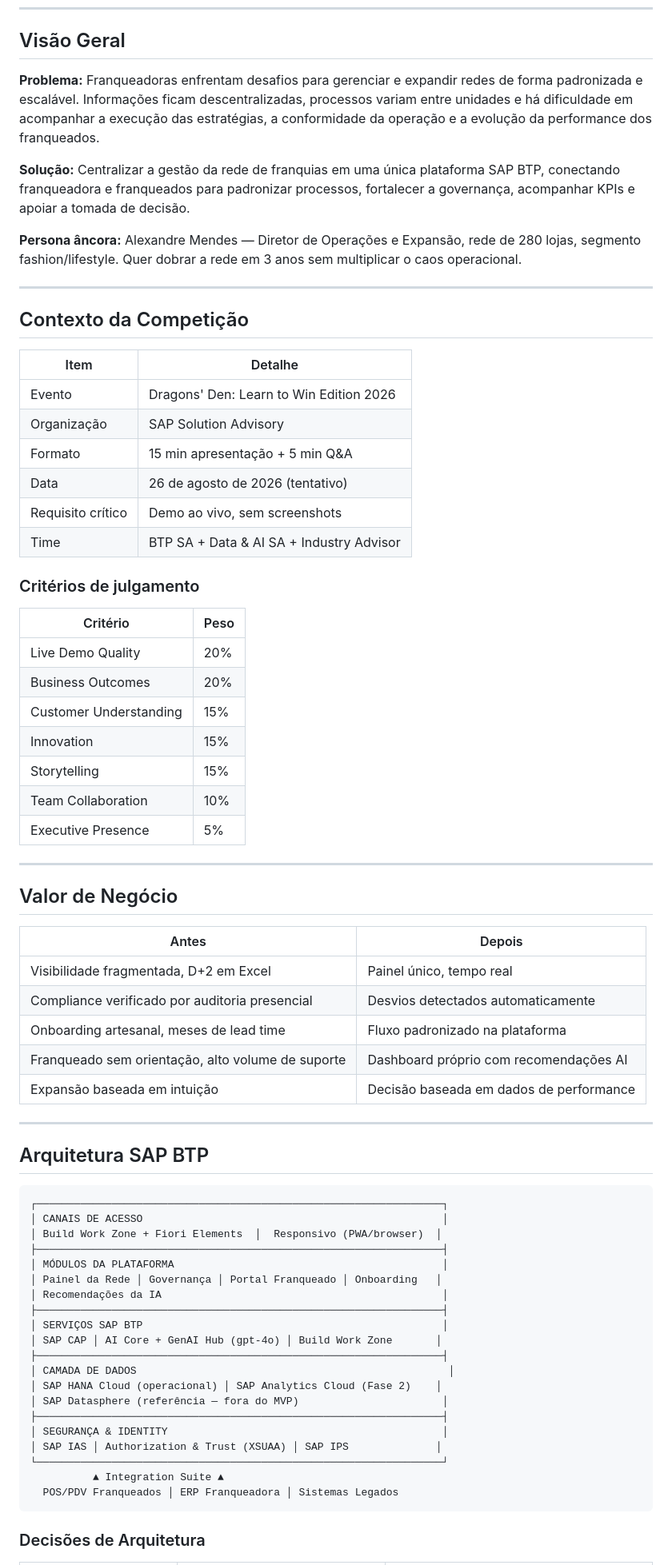
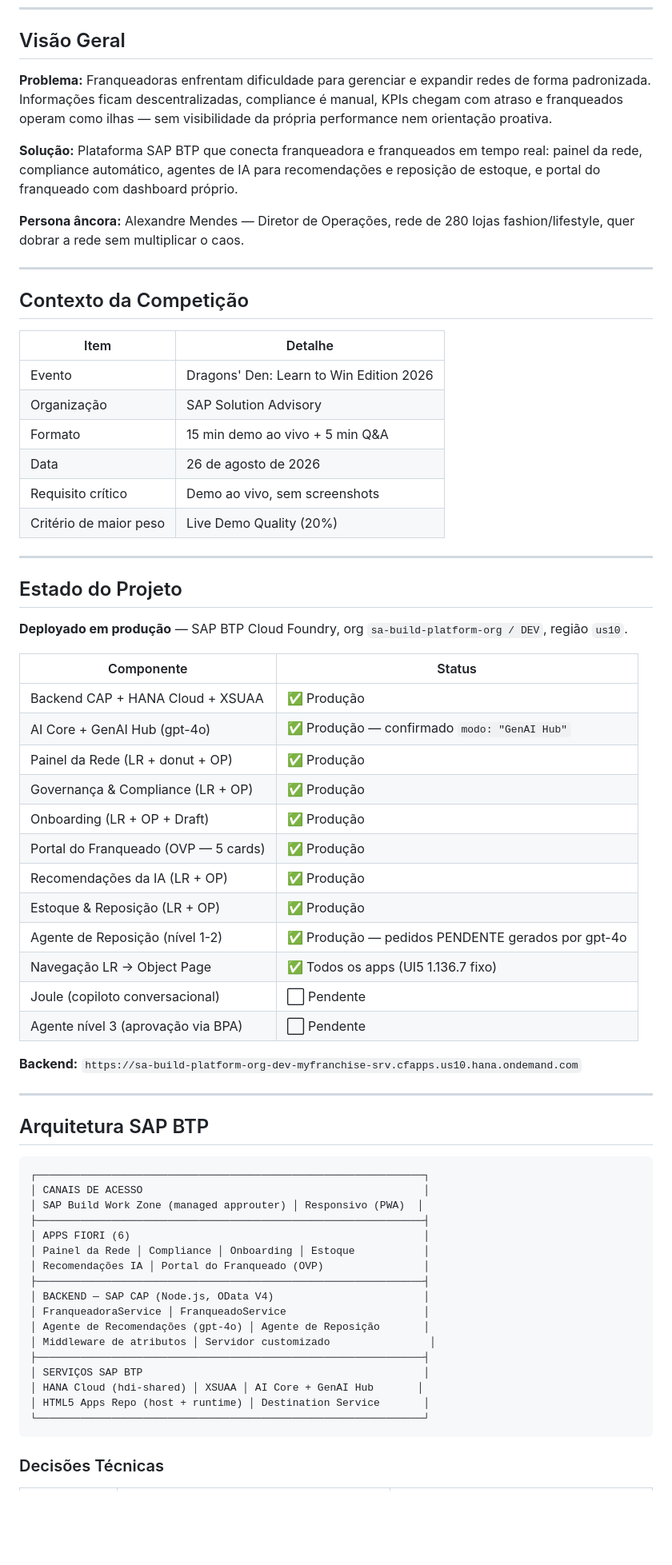
Before and after one commit to marcelofiorito/MyFranchise, a Markdown page: README.md, the part around one of its changes. Shown at 80% size. GitHub-like rendering; blank space fills up the shorter version.

````diff
--- a/README.md
+++ b/README.md
@@ -9,11 +9,11 @@
 
 ## Visão Geral
 
-**Problema:** Franqueadoras enfrentam desafios para gerenciar e expandir redes de forma padronizada e escalável. Informações ficam descentralizadas, processos variam entre unidades e há dificuldade em acompanhar a execução das estratégias, a conformidade da operação e a evolução da performance dos franqueados.
+**Problema:** Franqueadoras enfrentam dificuldade para gerenciar e expandir redes de forma padronizada. Informações ficam descentralizadas, compliance é manual, KPIs chegam com atraso e franqueados operam como ilhas — sem visibilidade da própria performance nem orientação proativa.
 
-**Solução:** Centralizar a gestão da rede de franquias em uma única plataforma SAP BTP, conectando franqueadora e franqueados para padronizar processos, fortalecer a governança, acompanhar KPIs e apoiar a tomada de decisão.
+**Solução:** Plataforma SAP BTP que conecta franqueadora e franqueados em tempo real: painel da rede, compliance automático, agentes de IA para recomendações e reposição de estoque, e portal do franqueado com dashboard próprio.
 
-**Persona âncora:** Alexandre Mendes — Diretor de Operações e Expansão, rede de 280 lojas, segmento fashion/lifestyle. Quer dobrar a rede em 3 anos sem multiplicar o caos operacional.
+**Persona âncora:** Alexandre Mendes — Diretor de Operações, rede de 280 lojas fashion/lifestyle, quer dobrar a rede sem multiplicar o caos.
 
 ---
 
@@ -23,61 +23,57 @@
 |---|---|
 | Evento | Dragons' Den: Learn to Win Edition 2026 |
 | Organização | SAP Solution Advisory |
-| Formato | 15 min apresentação + 5 min Q&A |
-| Data | 26 de agosto de 2026 (tentativo) |
+| Formato | 15 min demo ao vivo + 5 min Q&A |
+| Data | 26 de agosto de 2026 |
 | Requisito crítico | Demo ao vivo, sem screenshots |
-| Time | BTP SA + Data & AI SA + Industry Advisor |
-
-### Critérios de julgamento
-
-| Critério | Peso |
-|---|---|
-| Live Demo Quality | 20% |
-| Business Outcomes | 20% |
-| Customer Understanding | 15% |
-| Innovation | 15% |
-| Storytelling | 15% |
-| Team Collaboration | 10% |
-| Executive Presence | 5% |
+| Critério de maior peso | Live Demo Quality (20%) |
 
 ---
 
-## Valor de Negócio
+## Estado do Projeto
 
-| Antes | Depois |
+**Deployado em produção** — SAP BTP Cloud Foundry, org `sa-build-platform-org / DEV`, região `us10`.
+
+| Componente | Status |
 |---|---|
-| Visibilidade fragmentada, D+2 em Excel | Painel único, tempo real |
-| Compliance verificado por auditoria presencial | Desvios detectados automaticamente |
-| Onboarding artesanal, meses de lead time | Fluxo padronizado na plataforma |
-| Franqueado sem orientação, alto volume de suporte | Dashboard próprio com recomendações AI |
-| Expansão baseada em intuição | Decisão baseada em dados de performance |
+| Backend CAP + HANA Cloud + XSUAA | ✅ Produção |
+| AI Core + GenAI Hub (gpt-4o) | ✅ Produção — confirmado `modo: "GenAI Hub"` |
+| Painel da Rede (LR + donut + OP) | ✅ Produção |
+| Governança & Compliance (LR + OP) | ✅ Produção |
+| Onboarding (LR + OP + Draft) | ✅ Produção |
+| Portal do Franqueado (OVP — 5 cards) | ✅ Produção |
+| Recomendações da IA (LR + OP) | ✅ Produção |
+| Estoque & Reposição (LR + OP) | ✅ Produção |
+| Agente de Reposição (nível 1-2) | ✅ Produção — pedidos PENDENTE gerados por gpt-4o |
+| Navegação LR → Object Page | ✅ Todos os apps (UI5 1.136.7 fixo) |
+| Joule (copiloto conversacional) | ⬜ Pendente |
+| Agente nível 3 (aprovação via BPA) | ⬜ Pendente |
+
+**Backend:** `https://sa-build-platform-org-dev-myfranchise-srv.cfapps.us10.hana.ondemand.com`
 
 ---
 
 ## Arquitetura SAP BTP
 
 ```
-┌─────────────────────────────────────────────────────────────────┐
-│ CANAIS DE ACESSO                                                │
-│ Build Work Zone + Fiori Elements  │  Responsivo (PWA/browser)  │
-├─────────────────────────────────────────────────────────────────┤
-│ MÓDULOS DA PLATAFORMA                                           │
-│ Painel da Rede │ Governança │ Portal Franqueado │ Onboarding   │
-│ Recomendações da IA                                             │
-├─────────────────────────────────────────────────────────────────┤
-│ SERVIÇOS SAP BTP                                                │
-│ SAP CAP │ AI Core + GenAI Hub (gpt-4o) │ Build Work Zone       │
-├─────────────────────────────────────────────────────────────────┤
-│ CAMADA DE DADOS                                                  │
-│ SAP HANA Cloud (operacional) │ SAP Analytics Cloud (Fase 2)    │
-│ SAP Datasphere (referência — fora do MVP)                       │
-├─────────────────────────────────────────────────────────────────┤
-│ SEGURANÇA & IDENTITY                                            │
-│ SAP IAS │ Authorization & Trust (XSUAA) │ SAP IPS              │
-└─────────────────────────────────────────────────────────────────┘
-          ▲ Integration Suite ▲
-  POS/PDV Franqueados │ ERP Franqueadora │ Sistemas Legados
+┌──────────────────────────────────────────────────────────────┐
+│ CANAIS DE ACESSO                                             │
+│ SAP Build Work Zone (managed approuter) │ Responsivo (PWA)  │
+├──────────────────────────────────────────────────────────────┤
+│ APPS FIORI (6)                                               │
+│ Painel da Rede │ Compliance │ Onboarding │ Estoque           │
+│ Recomendações IA │ Portal do Franqueado (OVP)                │
+├──────────────────────────────────────────────────────────────┤
+│ BACKEND — SAP CAP (Node.js, OData V4)                        │
+│ FranqueadoraService │ FranqueadoService                      │
+│ Agente de Recomendações (gpt-4o) │ Agente de Reposição       │
+│ Middleware de atributos │ Servidor customizado                │
+├──────────────────────────────────────────────────────────────┤
+│ SERVIÇOS SAP BTP                                             │
+│ HANA Cloud (hdi-shared) │ XSUAA │ AI Core + GenAI Hub       │
+│ HTML5 Apps Repo (host + runtime) │ Destination Service       │
+└──────────────────────────────────────────────────────────────┘
 ```
 
-### Decisões de Arquitetura
+### Decisões Técnicas
 
````
Also changed, not shown: other parts of README.md (+177 -268 lines).
